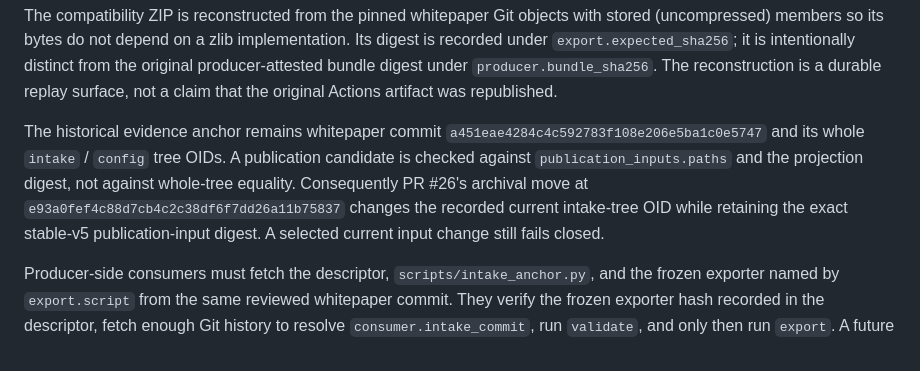
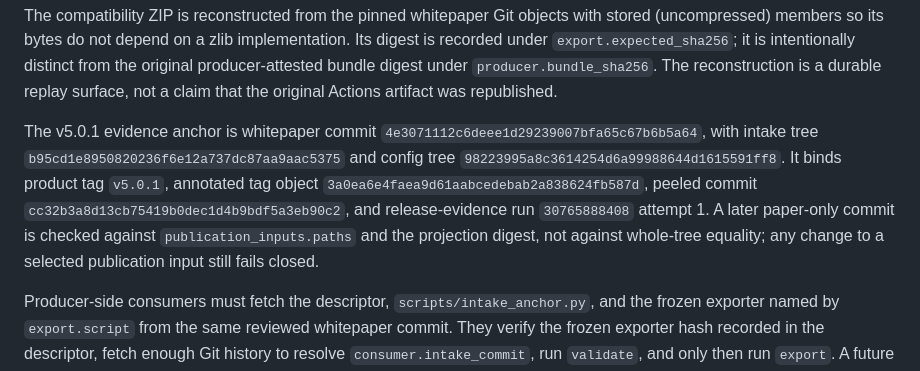
Before and after one commit to equilens-labs/fl-bsa-whitepaper, a Markdown page: docs/ci_intake.md, the part around the change. GitHub-like rendering.

Commit message:
docs(intake): bind stable-v5 guide to v5.0.1

```diff
--- a/docs/ci_intake.md
+++ b/docs/ci_intake.md
@@ -263,13 +263,14 @@ recorded under `export.expected_sha256`; it is intentionally distinct from the o
 producer-attested bundle digest under `producer.bundle_sha256`. The reconstruction is a durable
 replay surface, not a claim that the original Actions artifact was republished.
 
-The historical evidence anchor remains whitepaper commit
-`a451eae4284c4c592783f108e206e5ba1c0e5747` and its whole `intake` / `config` tree OIDs. A
-publication candidate is checked against `publication_inputs.paths` and the projection digest,
-not against whole-tree equality. Consequently PR #26's archival move at
-`e93a0fef4c88d7cb4c2c38df6f7dd26a11b75837` changes the recorded current intake-tree OID while
-retaining the exact stable-v5 publication-input digest. A selected current input change still
-fails closed.
+The v5.0.1 evidence anchor is whitepaper commit
+`4e3071112c6deee1d29239007bfa65c67b6b5a64`, with intake tree
+`b95cd1e8950820236f6e12a737dc87aa9aac5375` and config tree
+`98223995a8c3614254d6a99988644d1615591ff8`. It binds product tag `v5.0.1`, annotated tag object
+`3a0ea6e4faea9d61aabcedebab2a838624fb587d`, peeled commit
+`cc32b3a8d13cb75419b0dec1d4b9bdf5a3eb90c2`, and release-evidence run `30765888408` attempt 1.
+A later paper-only commit is checked against `publication_inputs.paths` and the projection digest,
+not against whole-tree equality; any change to a selected publication input still fails closed.
 
 Producer-side consumers must fetch the descriptor, `scripts/intake_anchor.py`, and the frozen
 exporter named by `export.script` from the same reviewed whitepaper commit. They verify the
```
